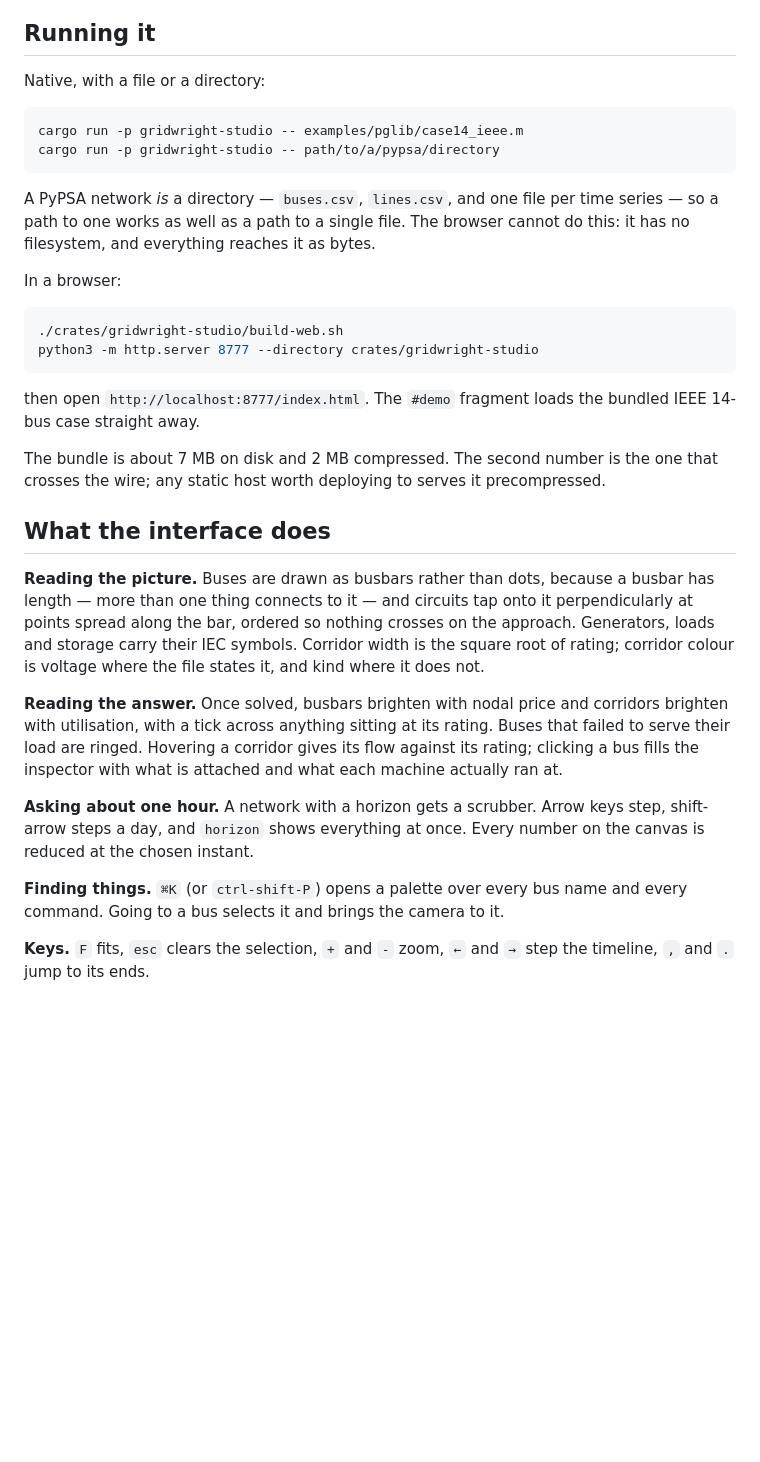
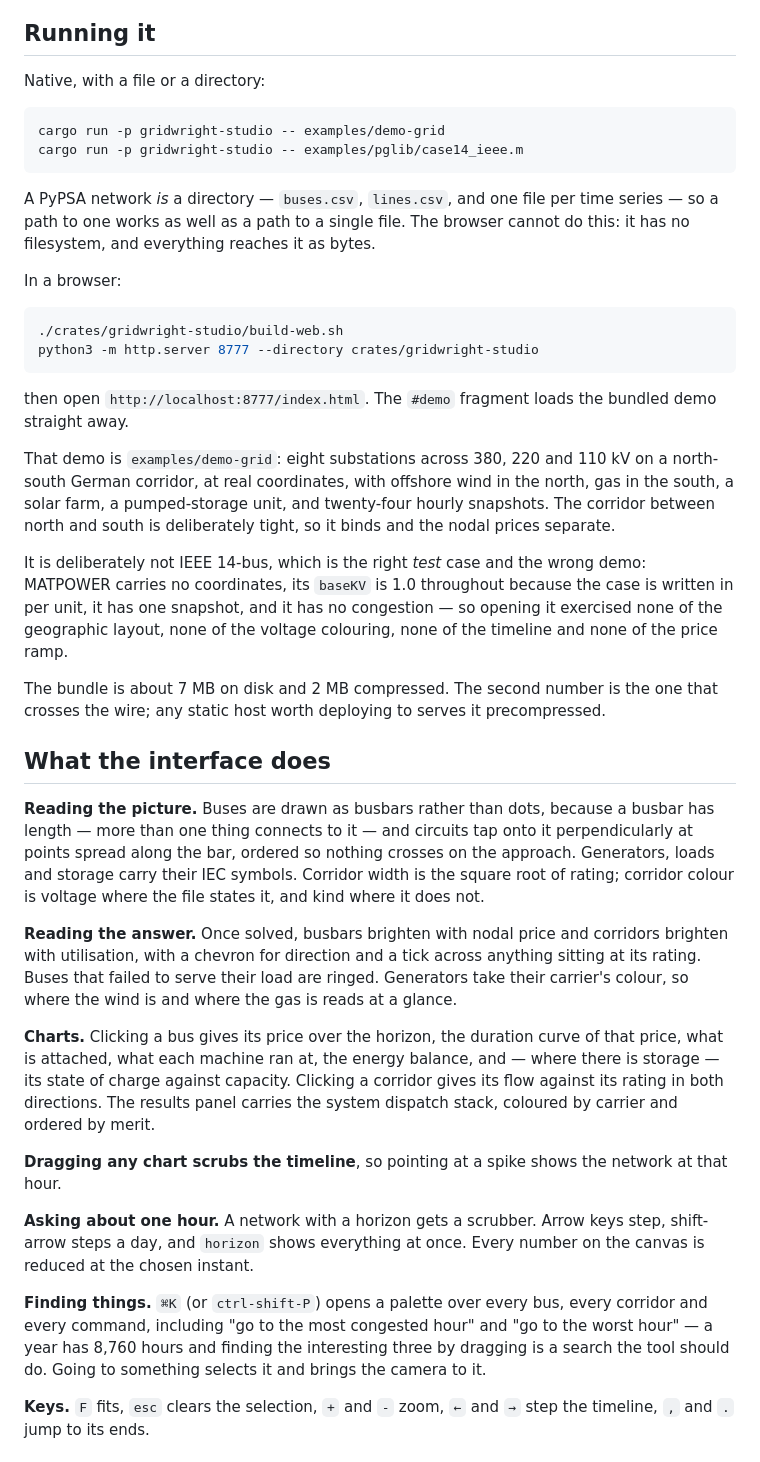
Before and after one commit to DrDrewCain/gridwright, a Markdown page: crates/gridwright-studio/README.md, the part around one of its changes. GitHub-like rendering; blank space fills up the shorter version.

Commit message:
Bring the studio README up to date
It described an interface with no charts, a palette that only knew buses, and
IEEE 14-bus as the demo. All three moved.

The demo section says explicitly why 14-bus is the right test case and the
wrong demo -- no coordinates, per-unit voltages, one snapshot, no congestion --
because that is the mistake worth not repeating, and the next person choosing a
sample file should find the reasoning rather than the conclusion.

The "does not do yet" list shrank by one and gained three: no heatmap, no diff,
no infeasibility diagnosis.

````diff
--- a/crates/gridwright-studio/README.md
+++ b/crates/gridwright-studio/README.md
@@ -13,8 +13,8 @@ not cross to `wasm32-unknown-unknown`.
 Native, with a file or a directory:
 
 ```sh
+cargo run -p gridwright-studio -- examples/demo-grid
 cargo run -p gridwright-studio -- examples/pglib/case14_ieee.m
-cargo run -p gridwright-studio -- path/to/a/pypsa/directory
 ```
 
 A PyPSA network *is* a directory — `buses.csv`, `lines.csv`, and one file per
@@ -30,7 +30,19 @@ python3 -m http.server 8777 --directory crates/gridwright-studio
 ```
 
 then open `http://localhost:8777/index.html`. The `#demo` fragment loads the
-bundled IEEE 14-bus case straight away.
+bundled demo straight away.
+
+That demo is `examples/demo-grid`: eight substations across 380, 220 and 110 kV
+on a north-south German corridor, at real coordinates, with offshore wind in the
+north, gas in the south, a solar farm, a pumped-storage unit, and twenty-four
+hourly snapshots. The corridor between north and south is deliberately tight, so
+it binds and the nodal prices separate.
+
+It is deliberately not IEEE 14-bus, which is the right *test* case and the wrong
+demo: MATPOWER carries no coordinates, its `baseKV` is 1.0 throughout because
+the case is written in per unit, it has one snapshot, and it has no congestion —
+so opening it exercised none of the geographic layout, none of the voltage
+colouring, none of the timeline and none of the price ramp.
 
 The bundle is about 7 MB on disk and 2 MB compressed. The second number is the
 one that crosses the wire; any static host worth deploying to serves it
@@ -46,17 +58,29 @@ width is the square root of rating; corridor colour is voltage where the file
 states it, and kind where it does not.
 
 **Reading the answer.** Once solved, busbars brighten with nodal price and
-corridors brighten with utilisation, with a tick across anything sitting at its
-rating. Buses that failed to serve their load are ringed. Hovering a corridor
-gives its flow against its rating; clicking a bus fills the inspector with what
-is attached and what each machine actually ran at.
+corridors brighten with utilisation, with a chevron for direction and a tick
+across anything sitting at its rating. Buses that failed to serve their load are
+ringed. Generators take their carrier's colour, so where the wind is and where
+the gas is reads at a glance.
+
+**Charts.** Clicking a bus gives its price over the horizon, the duration curve
+of that price, what is attached, what each machine ran at, the energy balance,
+and — where there is storage — its state of charge against capacity. Clicking a
+corridor gives its flow against its rating in both directions. The results panel
+carries the system dispatch stack, coloured by carrier and ordered by merit.
+
+**Dragging any chart scrubs the timeline**, so pointing at a spike shows the
+network at that hour.
 
 **Asking about one hour.** A network with a horizon gets a scrubber. Arrow keys
 step, shift-arrow steps a day, and `horizon` shows everything at once. Every
 number on the canvas is reduced at the chosen instant.
 
-**Finding things.** `⌘K` (or `ctrl-shift-P`) opens a palette over every bus name
-and every command. Going to a bus selects it and brings the camera to it.
+**Finding things.** `⌘K` (or `ctrl-shift-P`) opens a palette over every bus,
+every corridor and every command, including "go to the most congested hour" and
+"go to the worst hour" — a year has 8,760 hours and finding the interesting
+three by dragging is a search the tool should do. Going to something selects it
+and brings the camera to it.
 
 **Keys.** `F` fits, `esc` clears the selection, `+` and `-` zoom, `←` and `→`
 step the timeline, `,` and `.` jump to its ends.
````
Also changed, not shown: other parts of crates/gridwright-studio/README.md (+8 -5 lines).
